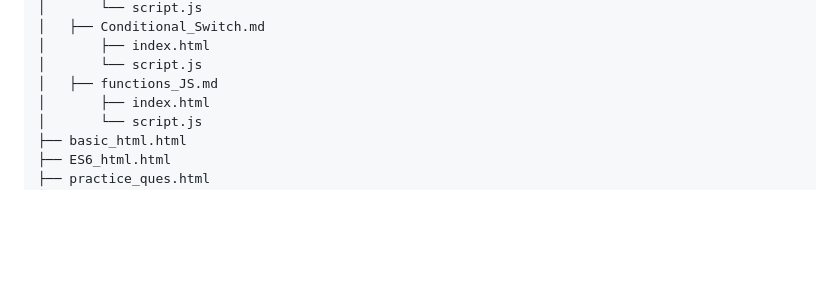
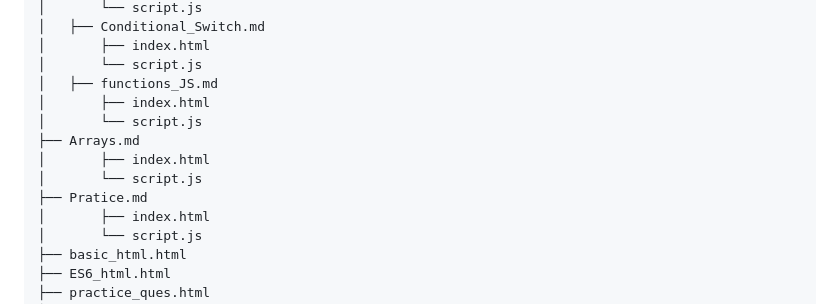
Before and after one commit to Rishiraj-Pathak-27/Javascript-Programming-Notes, a Markdown page: README.md, the part around the change. Drawn GitHub-style; blank space fills up the shorter version.

Commit message:
Update README.md
updated tree

```diff
--- a/README.md
+++ b/README.md
@@ -44,6 +44,12 @@ Javascript-Programming-Notes/
 │       ├── index.html
 │       └── script.js
 │   ├── functions_JS.md
+│       ├── index.html
+│       └── script.js
+├── Arrays.md
+│       ├── index.html
+│       └── script.js
+├── Pratice.md
 │       ├── index.html
 │       └── script.js
 ├── basic_html.html
```
